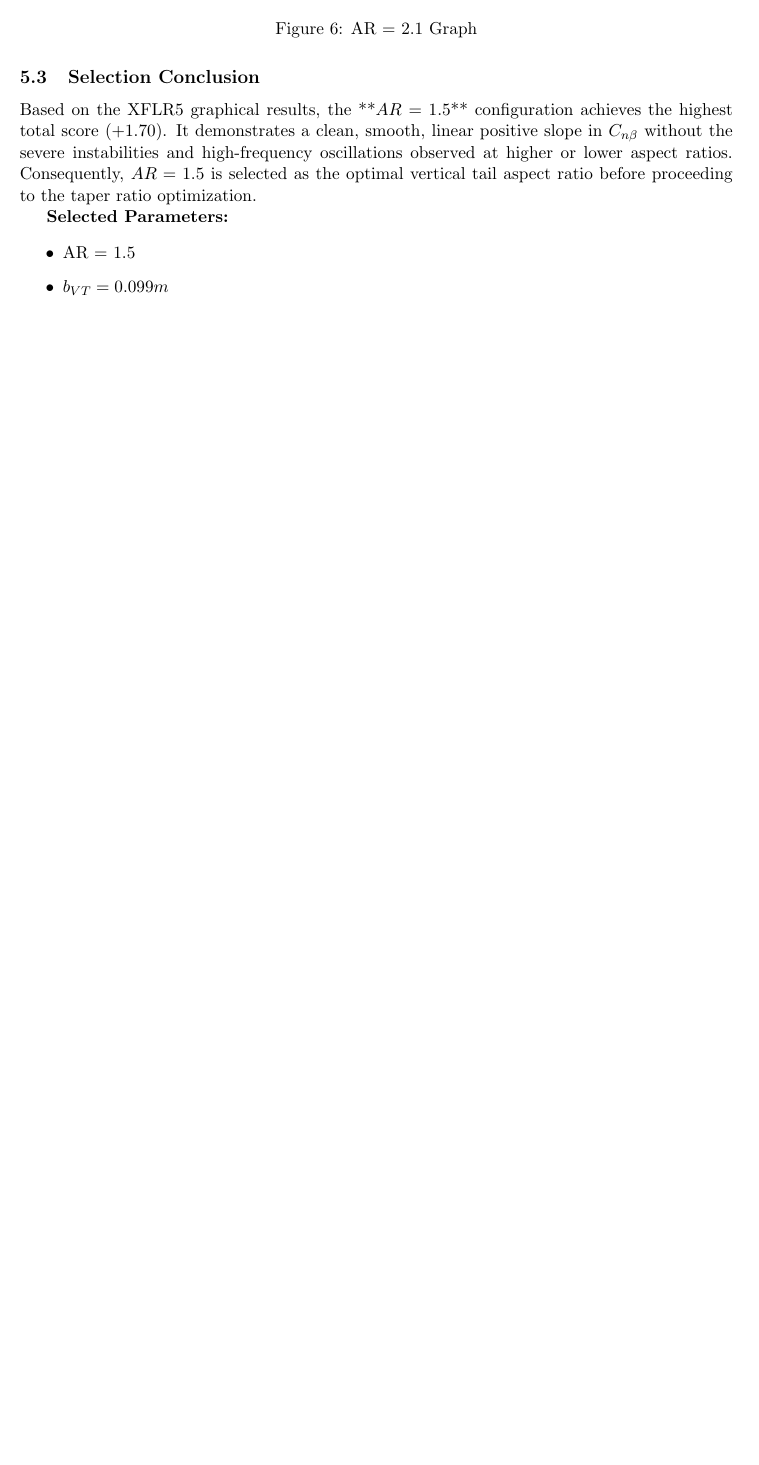
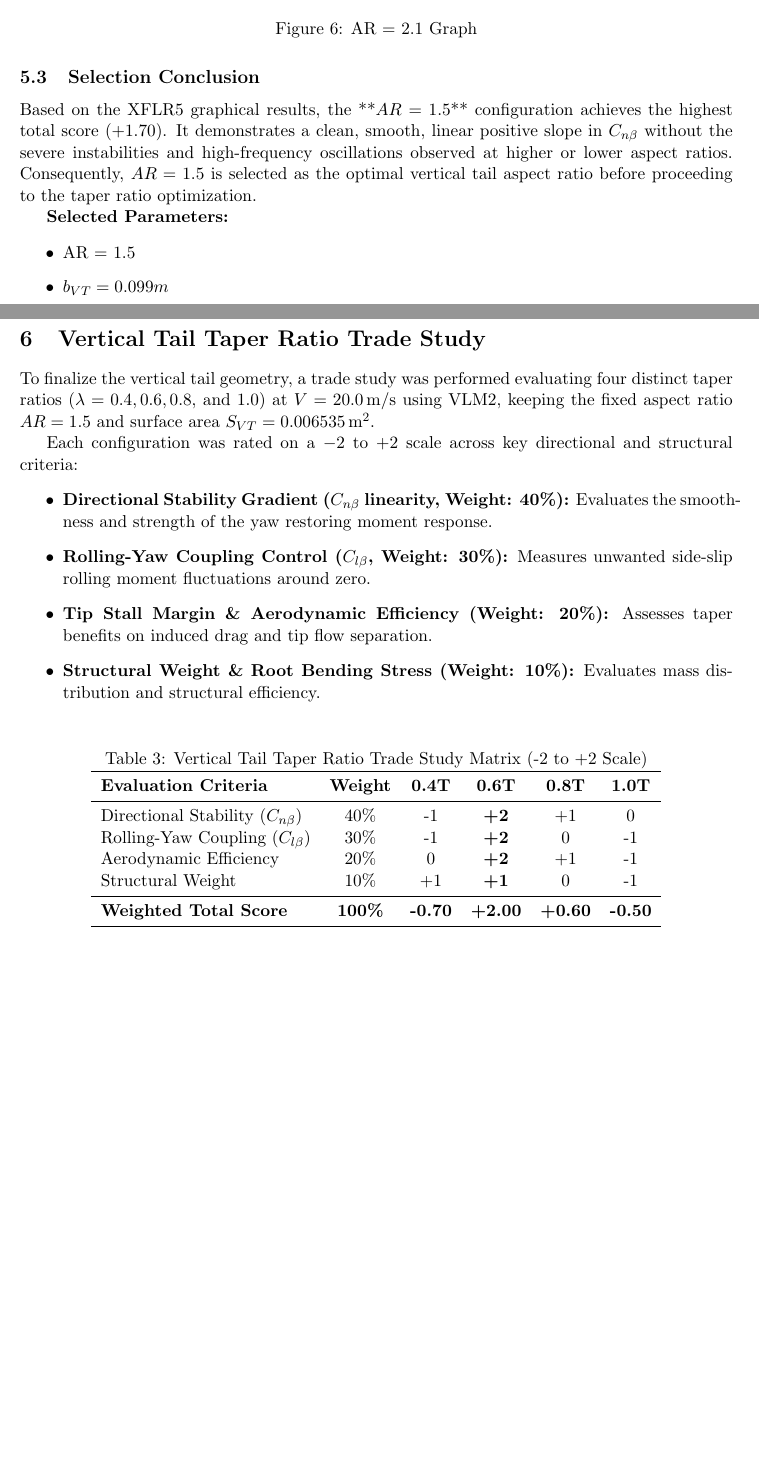
Before and after one commit to Lycans-Training-27/Team-03, a LaTeX document (Abdulrahman Ragab - Aerodynamics, stability, and control surface sizing/tail sizing.tex): part of page 5 of 5 before the commit and two parts of pages 5 and 6 of 7 after it, the two joined at a grey line, cut so that both start at the same text, the shorter picture padded with empty space. Compiled offline with pdfLaTeX.

Commit message:
adding taper ratio to vertical tail

```diff
--- a/Abdulrahman Ragab - Aerodynamics, stability, and control surface sizing/tail sizing.tex
+++ b/Abdulrahman Ragab - Aerodynamics, stability, and control surface sizing/tail sizing.tex
@@ -192,3 +192,30 @@ Based on the XFLR5 graphical results, the **$AR = 1.5$** configuration achieves
     \item $S_{VT} = 6.48*10^{-3} m^2$
 \end{itemize}
 
+\section{Vertical Tail Taper Ratio Trade Study}
+To finalize the vertical tail geometry, a trade study was performed evaluating four distinct taper ratios ($\lambda = 0.4, 0.6, 0.8,$ and $1.0$) at $V = 20.0\,\text{m/s}$ using VLM2, keeping the fixed aspect ratio $AR = 1.5$ and surface area $S_{VT} = 0.006535\,\text{m}^2$.
+
+Each configuration was rated on a $-2$ to $+2$ scale across key directional and structural criteria:
+\begin{itemize}
+    \item \textbf{Directional Stability Gradient ($C_{n\beta}$ linearity, Weight: 40\%):} Evaluates the smoothness and strength of the yaw restoring moment response.
+    \item \textbf{Rolling-Yaw Coupling Control ($C_{l\beta}$, Weight: 30\%):} Measures unwanted side-slip rolling moment fluctuations around zero.
+    \item \textbf{Tip Stall Margin \& Aerodynamic Efficiency (Weight: 20\%):} Assesses taper benefits on induced drag and tip flow separation.
+    \item \textbf{Structural Weight \& Root Bending Stress (Weight: 10\%):} Evaluates mass distribution and structural efficiency.
+\end{itemize}
+
+\begin{table}[H]
+\centering
+\caption{Vertical Tail Taper Ratio Trade Study Matrix (-2 to +2 Scale)}
+\begin{tabular}{lcccccc}
+\toprule
+\textbf{Evaluation Criteria} & \textbf{Weight} & \textbf{0.4T} & \textbf{0.6T} & \textbf{0.8T} & \textbf{1.0T} \\
+\midrule
+Directional Stability ($C_{n\beta}$) & 40\% & -1 & \textbf{+2} & +1 & 0 \\
+Rolling-Yaw Coupling ($C_{l\beta}$) & 30\% & -1 & \textbf{+2} & 0 & -1 \\
+Aerodynamic Efficiency & 20\% & 0 & \textbf{+2} & +1 & -1 \\
+Structural Weight & 10\% & +1 & \textbf{+1} & 0 & -1 \\
+\midrule
+\textbf{Weighted Total Score} & \textbf{100\%} & \textbf{-0.70} & \textbf{+2.00} & \textbf{+0.60} & \textbf{-0.50} \\
+\bottomrule
+\end{tabular}
+\end{table}
```
Also changed, not shown: Abdulrahman Ragab - Aerodynamics, stability, and control surface sizing/TRvt graphs/0.4.png (added), Abdulrahman Ragab - Aerodynamics, stability, and control surface sizing/TRvt graphs/0.6.png (added), Abdulrahman Ragab - Aerodynamics, stability, and control surface sizing/TRvt graphs/0.8.png (added), Abdulrahman Ragab - Aerodynamics, stability, and control surface sizing/TRvt graphs/1.png (added), Abdulrahman Ragab - Aerodynamics, stability, and control surface sizing/tail sizing.pdf, Abdulrahman Ragab - Aerodynamics, stability, and control surface sizing/tail sizing.tex (31 more changed lines), 1 other file.
